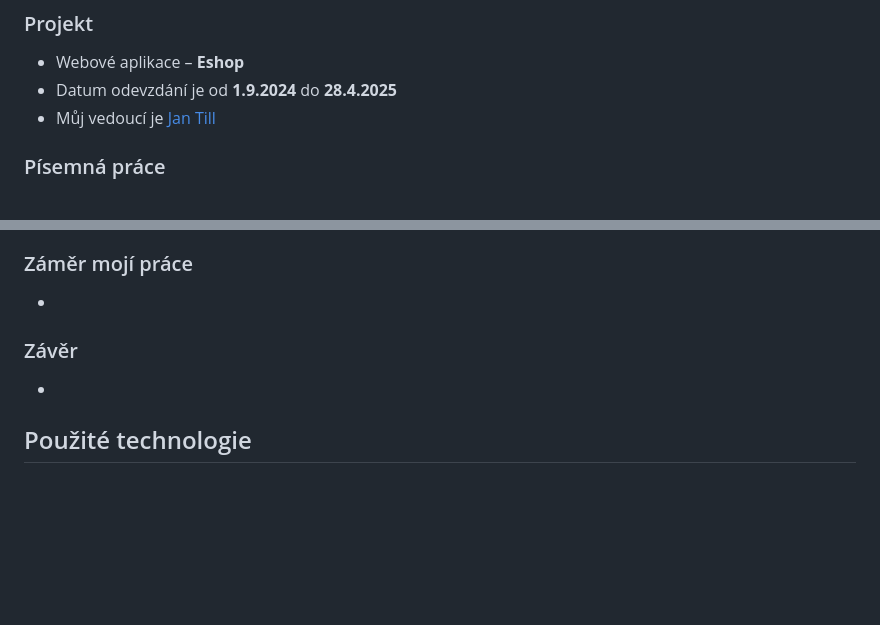
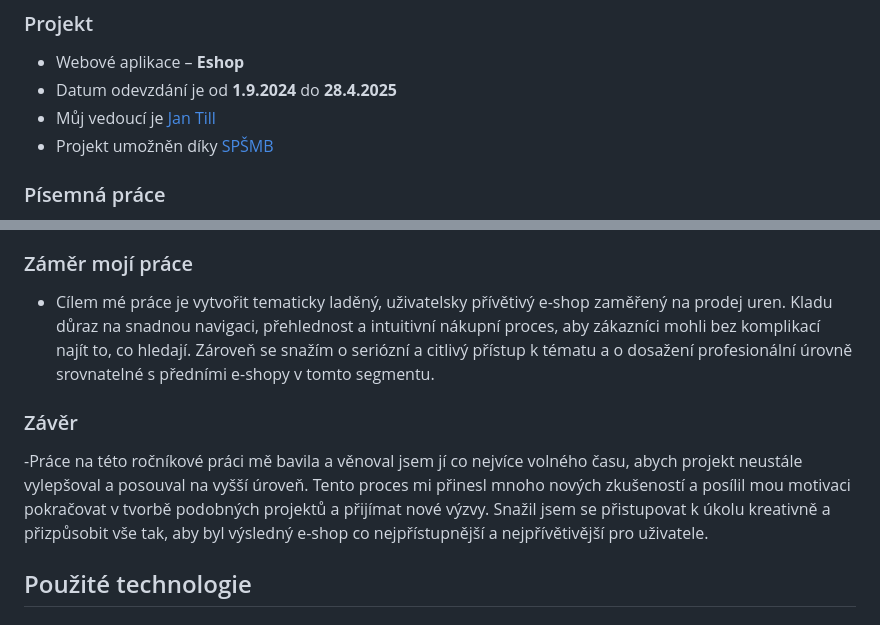
Before and after one commit to MamRadzelvyy/Eshop-na-urny, a Markdown page: README.md, 2 parts joined by grey strips. Rendered like a GitHub page; blank space fills up the shorter version.

```diff
--- a/README.md
+++ b/README.md
@@ -8,6 +8,7 @@
 - Webové aplikace – **Eshop**
 - Datum odevzdání je od **1.9.2024** do **28.4.2025**
 - Můj vedoucí je [Jan Till](https://github.com/honziktillu)
+- Projekt umožněn díky [SPŠMB](https://www.spsmb.cz/)
 ### Písemná práce
 - Minimální počet **5 normostran**
 - Celkový rozsah textové části, bez zahrnutí obrázků, tabulek, grafů, výpisů zdrojového kódu, titulní strany, obsahu, prohlášení a zadání a citací pod čarou, by měl být minimálně **5 normostran**. Jazyková úprava musí odpovídat aktuálním pravidlům českého pravopisu.
@@ -28,10 +29,9 @@
 - Pokud z ročníkové práce dostanete známku **4** nebo **5**, tak možnost na dlouhodobou praktickou maturitní práci Vám zaniká
 
 ### Záměr mojí práce
--
+- Cílem mé práce je vytvořit tematicky laděný, uživatelsky přívětivý e-shop zaměřený na prodej uren. Kladu důraz na snadnou navigaci, přehlednost a intuitivní nákupní proces, aby zákazníci mohli bez komplikací najít to, co hledají. Zároveň se snažím o seriózní a citlivý přístup k tématu a o dosažení profesionální úrovně srovnatelné s předními e-shopy v tomto segmentu.
 ### Závěr
--
-
+-Práce na této ročníkové práci mě bavila a věnoval jsem jí co nejvíce volného času, abych projekt neustále vylepšoval a posouval na vyšší úroveň. Tento proces mi přinesl mnoho nových zkušeností a posílil mou motivaci pokračovat v tvorbě podobných projektů a přijímat nové výzvy. Snažil jsem se přistupovat k úkolu kreativně a přizpůsobit vše tak, aby byl výsledný e-shop co nejpřístupnější a nejpřívětivější pro uživatele.
 ## Použité technologie
 ### Klient
 **Vytvořen v Reactu + Vite**
```
